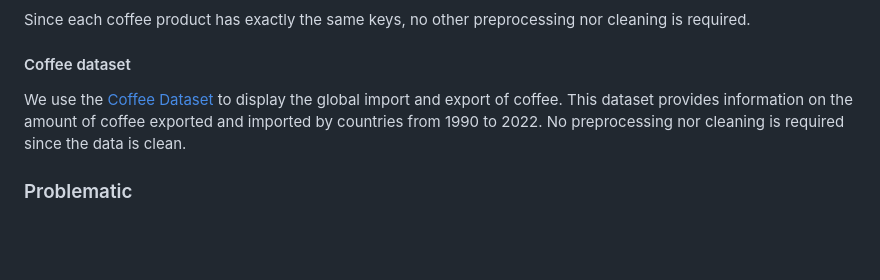
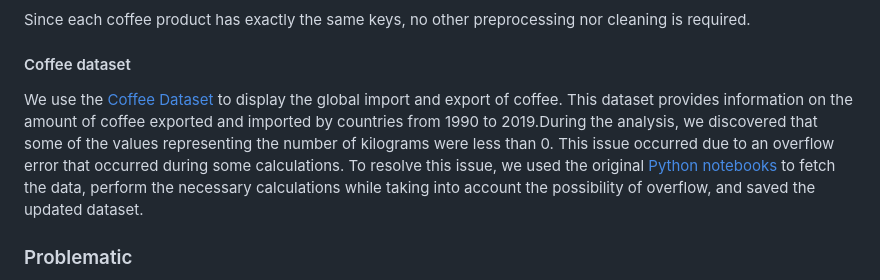
Before and after one commit to com-480-data-visualization/project-2023-kingdom_of_kaffa, a Markdown page: README.md, the part around the change. Rendered like a GitHub page; blank space fills up the shorter version.

Commit message:
README.md: update the readme with respect to nalysis

```diff
--- a/README.md
+++ b/README.md
@@ -48,8 +48,7 @@ Since each coffee product has exactly the same keys, no other preprocessing nor
 
 #### Coffee dataset
 
-We use the [Coffee Dataset](https://www.kaggle.com/datasets/michals22/coffee-dataset) to display the global import and export of coffee. This dataset provides information on the amount of coffee exported and imported by countries from 1990 to 2022. No preprocessing nor cleaning is required since the data is clean.
-
+We use the [Coffee Dataset](https://www.kaggle.com/datasets/michals22/coffee-dataset) to display the global import and export of coffee. This dataset provides information on the amount of coffee exported and imported by countries from 1990 to 2019.During the analysis, we discovered that some of the values representing the number of kilograms were less than 0. This issue occurred due to an overflow error that occurred during some calculations. To resolve this issue, we used the original [Python notebooks](https://github.com/MSI17819/Coffee_data_analysis/blob/main/Coffee_codeimpro.ipynb) to fetch the data, perform the necessary calculations while taking into account the possibility of overflow, and saved the updated dataset.
 
 ### Problematic
 Originating from the mysterious land of the Kingdom of Kaffa in Eutopia, coffee has evolved into much more than a tasty and healthy beverage. It has transcended into a cultural symbol, a social ritual, a source of comfort, and a muse for inspiration. Across the globe, coffee shops have transformed into meeting places for friends, colleagues, and neighbors, fostering a sense of community. Additionally, coffee production is a significant economic driver in numerous societies, offering income and employment opportunities to small-scale farmers and large-scale plantations.
```
